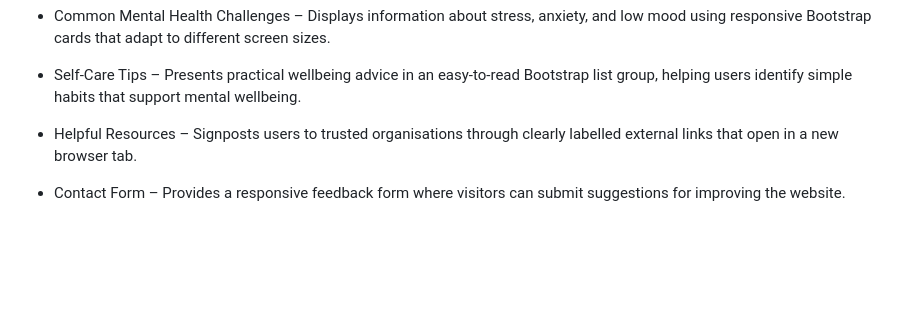
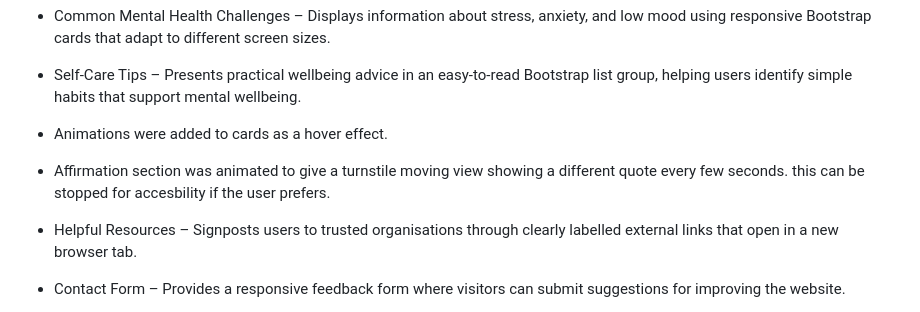
Before and after one commit to Azizr96/lucid-minds, a Markdown page: README.md, the part around the change. Drawn GitHub-style; blank space fills up the shorter version.

Commit message:
Add mention of animations in README features

```diff
--- a/README.md
+++ b/README.md
@@ -446,6 +446,9 @@ Lucid Minds includes the following features to provide an accessible and informa
 
 - Self-Care Tips – Presents practical wellbeing advice in an easy-to-read Bootstrap list group, helping users identify simple habits that support mental wellbeing.
 
+- Animations were added to cards as a hover effect.
+
+- Affirmation section was animated to give a turnstile moving view showing a different quote every few seconds. this can be stopped for accesbility if the user prefers.
 
 - Helpful Resources – Signposts users to trusted organisations through clearly labelled external links that open in a new browser tab.
 
```
